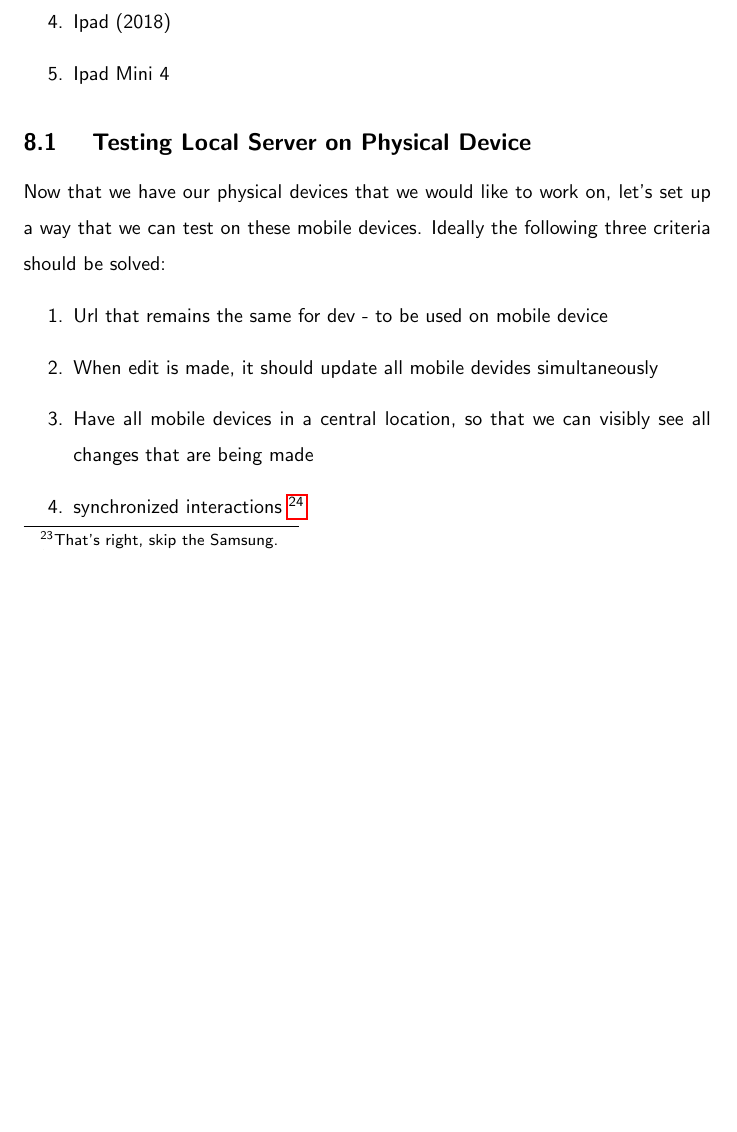
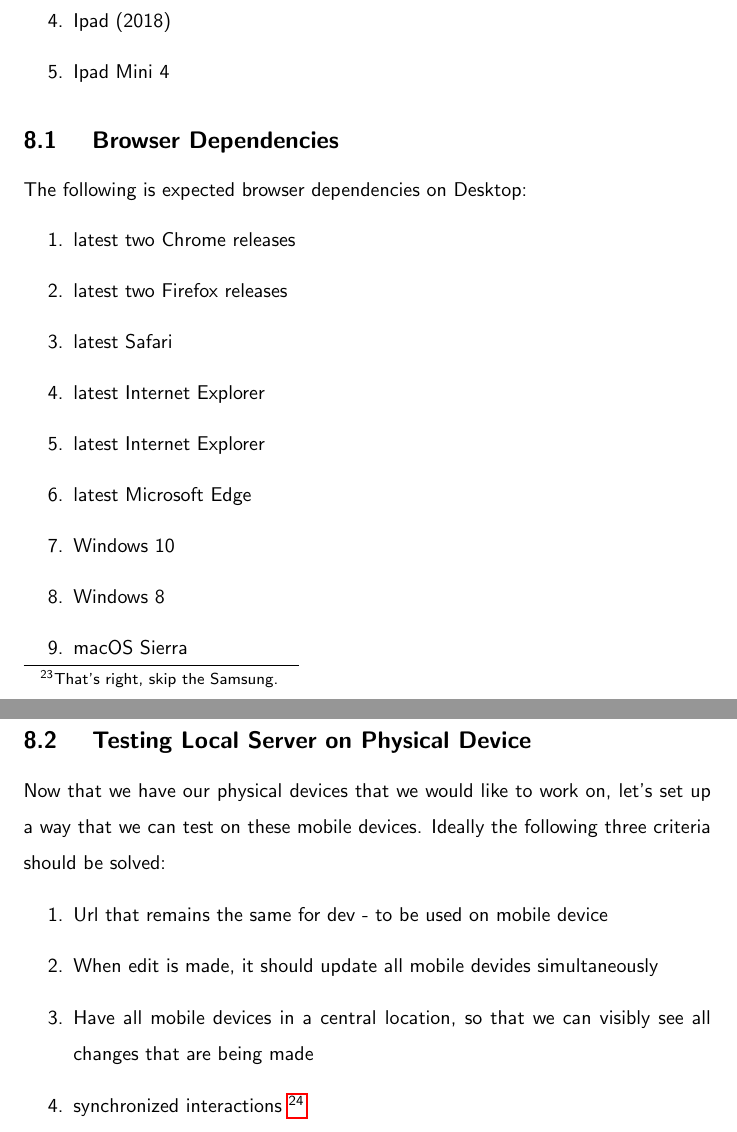
Before and after one commit to razroo/angular-content, a LaTeX document (main.tex, which reads pwa-toolset-physical-devices/pwa-toolset-physical-devices.tex): part of page 24 of 45 before the commit and two parts of pages 24 and 25 of 46 after it, the two joined at a grey line, cut so that both start at the same text, the shorter picture padded with empty space. Compiled offline with pdfLaTeX.

```diff
--- a/pwa-toolset-physical-devices/pwa-toolset-physical-devices.tex
+++ b/pwa-toolset-physical-devices/pwa-toolset-physical-devices.tex
@@ -14,6 +14,21 @@
   \item Google Pixel 2
   \item Ipad (2018)
   \item Ipad Mini 4
+\end{enumerate}
+
+\subsection{ Browser Dependencies }
+
+The following is expected browser dependencies on Desktop:
+\begin{enumerate}
+  \item latest two Chrome releases
+  \item latest two Firefox releases
+  \item latest Safari
+  \item latest Internet Explorer
+  \item latest Internet Explorer
+  \item latest Microsoft Edge
+  \item Windows 10
+  \item Windows 8
+  \item macOS Sierra
 \end{enumerate}
 
 \subsection{ Testing Local Server on Physical Device }
```
